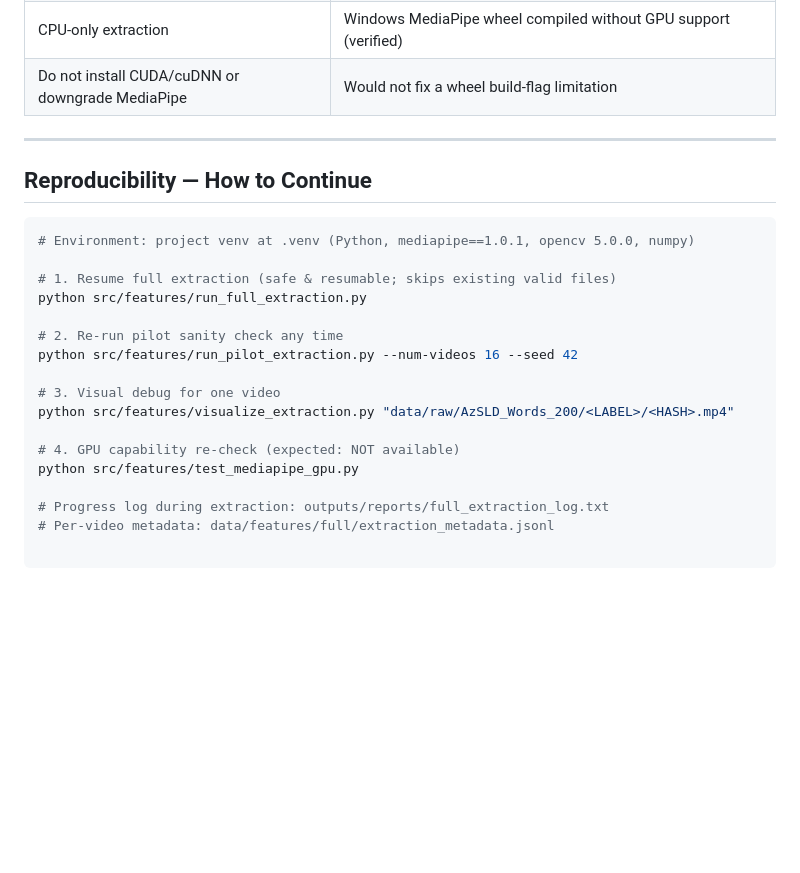
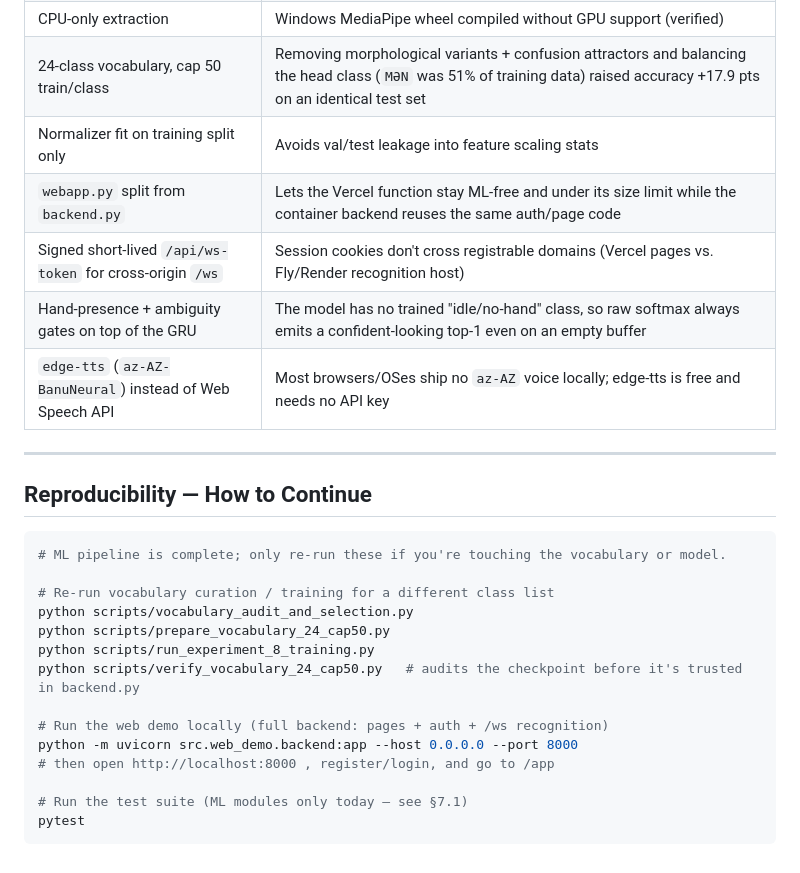
Before and after one commit to Faig-TYBV/azsl-sign-demo, a Markdown page: docs/PROJECT_STATUS.md, the part around one of its changes. GitHub-like rendering; blank space fills up the shorter version.

````diff
--- a/docs/PROJECT_STATUS.md
+++ b/docs/PROJECT_STATUS.md
@@ -117,24 +148,28 @@ docs/PROJECT_STATUS.md               This document
 | CPU-only extraction | Windows MediaPipe wheel compiled without GPU support (verified) |
-| Do not install CUDA/cuDNN or downgrade MediaPipe | Would not fix a wheel build-flag limitation |
+| 24-class vocabulary, cap 50 train/class | Removing morphological variants + confusion attractors and balancing the head class (`MƏN` was 51% of training data) raised accuracy +17.9 pts on an identical test set |
+| Normalizer fit on training split only | Avoids val/test leakage into feature scaling stats |
+| `webapp.py` split from `backend.py` | Lets the Vercel function stay ML-free and under its size limit while the container backend reuses the same auth/page code |
+| Signed short-lived `/api/ws-token` for cross-origin `/ws` | Session cookies don't cross registrable domains (Vercel pages vs. Fly/Render recognition host) |
+| Hand-presence + ambiguity gates on top of the GRU | The model has no trained "idle/no-hand" class, so raw softmax always emits a confident-looking top-1 even on an empty buffer |
+| `edge-tts` (`az-AZ-BanuNeural`) instead of Web Speech API | Most browsers/OSes ship no `az-AZ` voice locally; edge-tts is free and needs no API key |
 
 ---
 
 ## Reproducibility — How to Continue
 
 ```powershell
-# Environment: project venv at .venv (Python, mediapipe==1.0.1, opencv 5.0.0, numpy)
+# ML pipeline is complete; only re-run these if you're touching the vocabulary or model.
 
-# 1. Resume full extraction (safe & resumable; skips existing valid files)
-python src/features/run_full_extraction.py
+# Re-run vocabulary curation / training for a different class list
+python scripts/vocabulary_audit_and_selection.py
+python scripts/prepare_vocabulary_24_cap50.py
+python scripts/run_experiment_8_training.py
+python scripts/verify_vocabulary_24_cap50.py   # audits the checkpoint before it's trusted in backend.py
 
-# 2. Re-run pilot sanity check any time
-python src/features/run_pilot_extraction.py --num-videos 16 --seed 42
+# Run the web demo locally (full backend: pages + auth + /ws recognition)
+python -m uvicorn src.web_demo.backend:app --host 0.0.0.0 --port 8000
+# then open http://localhost:8000 , register/login, and go to /app
 
-# 3. Visual debug for one video
-python src/features/visualize_extraction.py "data/raw/AzSLD_Words_200/<LABEL>/<HASH>.mp4"
-
-# 4. GPU capability re-check (expected: NOT available)
-python src/features/test_mediapipe_gpu.py
-
-# Progress log during extraction: outputs/reports/full_extraction_log.txt
-# Per-video metadata: data/features/full/extraction_metadata.jsonl
+# Run the test suite (ML modules only today — see §7.1)
+pytest
+```
````
Also changed, not shown: other parts of docs/PROJECT_STATUS.md (+110 -79 lines).
